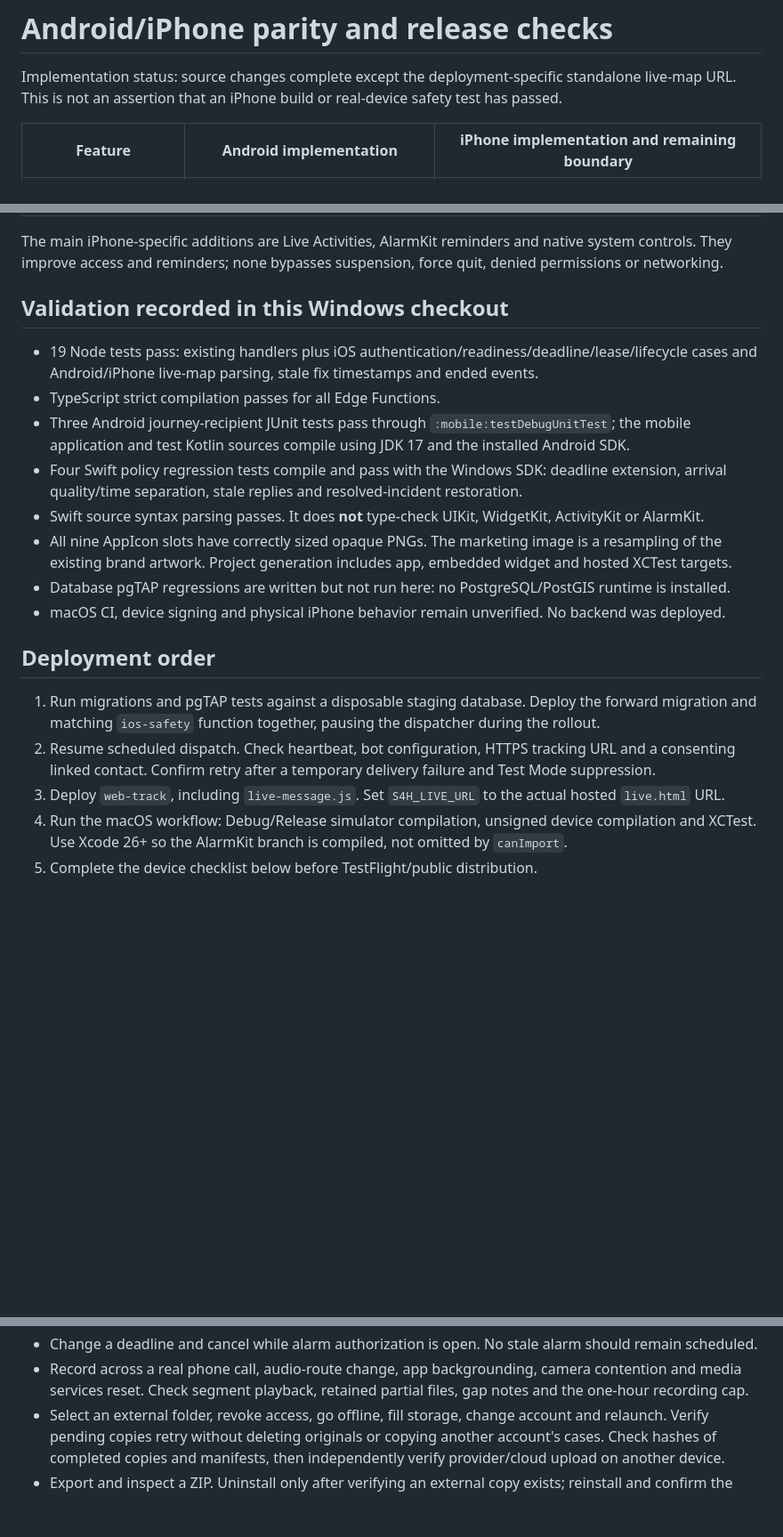
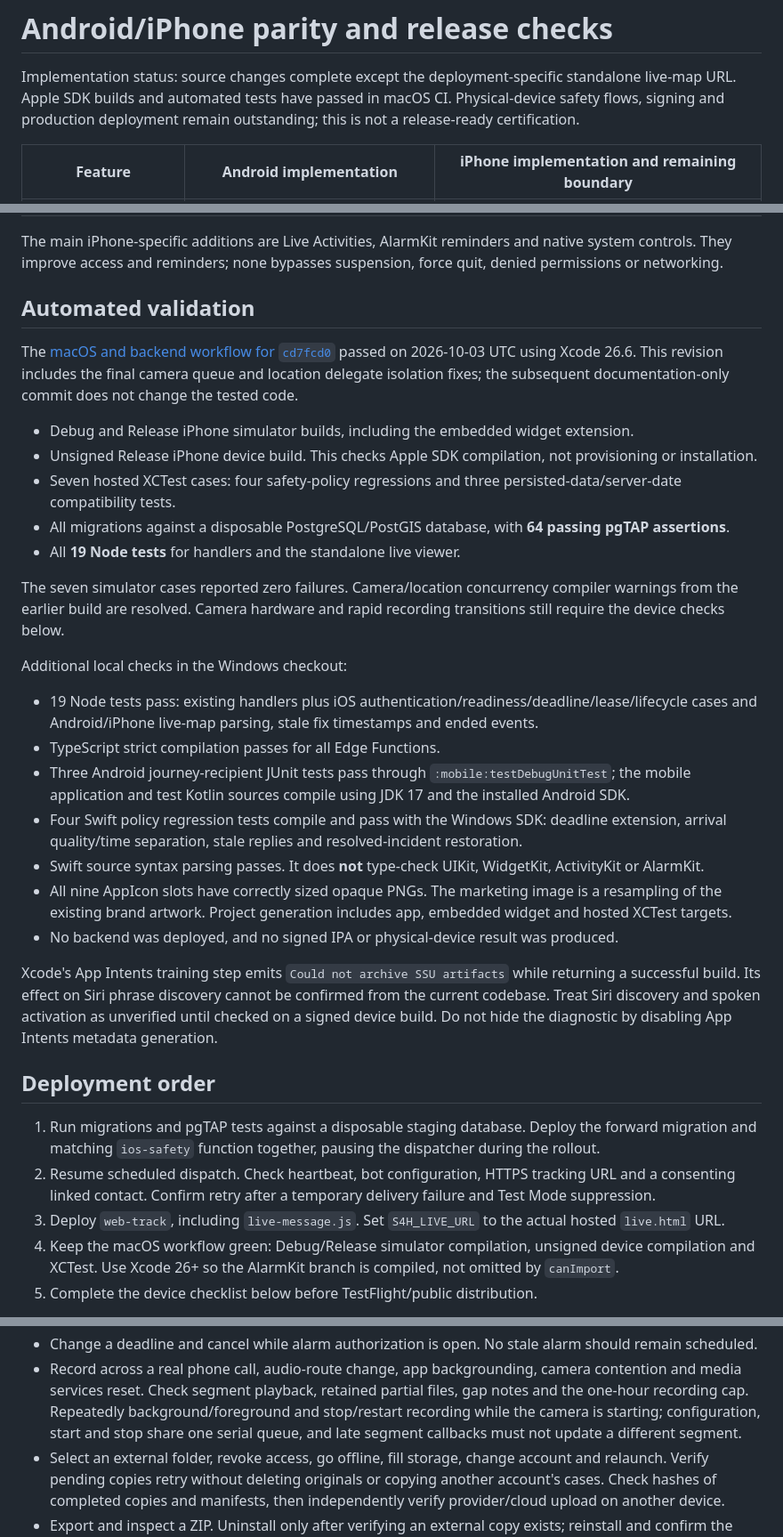
Before and after one commit to Sanskar-Dwivedi/Safe4Her, a Markdown page: ios/PARITY_AND_VALIDATION.md, 3 parts joined by grey strips. Shown at 89% size. Drawn GitHub-style; blank space fills up the shorter version.

```diff
--- a/ios/PARITY_AND_VALIDATION.md
+++ b/ios/PARITY_AND_VALIDATION.md
@@ -1,7 +1,8 @@
 # Android/iPhone parity and release checks
 
 Implementation status: source changes complete except the deployment-specific standalone live-map URL.
-This is not an assertion that an iPhone build or real-device safety test has passed.
+Apple SDK builds and automated tests have passed in macOS CI. Physical-device safety flows, signing and
+production deployment remain outstanding; this is not a release-ready certification.
 
 | Feature | Android implementation | iPhone implementation and remaining boundary |
 |---|---|---|
@@ -20,7 +21,22 @@ This is not an assertion that an iPhone build or real-device safety test has pas
 The main iPhone-specific additions are Live Activities, AlarmKit reminders and native system controls.
 They improve access and reminders; none bypasses suspension, force quit, denied permissions or networking.
 
-## Validation recorded in this Windows checkout
+## Automated validation
+
+The [macOS and backend workflow for `cd7fcd0`](https://github.com/Sanskar-Dwivedi/Safe4Her/actions/runs/37144332715)
+passed on 2026-10-03 UTC using Xcode 26.6. This revision includes the final camera queue and location
+delegate isolation fixes; the subsequent documentation-only commit does not change the tested code.
+
+- Debug and Release iPhone simulator builds, including the embedded widget extension.
+- Unsigned Release iPhone device build. This checks Apple SDK compilation, not provisioning or installation.
+- Seven hosted XCTest cases: four safety-policy regressions and three persisted-data/server-date compatibility tests.
+- All migrations against a disposable PostgreSQL/PostGIS database, with **64 passing pgTAP assertions**.
+- All **19 Node tests** for handlers and the standalone live viewer.
+
+The seven simulator cases reported zero failures. Camera/location concurrency compiler warnings from the
+earlier build are resolved. Camera hardware and rapid recording transitions still require the device checks below.
+
+Additional local checks in the Windows checkout:
 
 - 19 Node tests pass: existing handlers plus iOS authentication/readiness/deadline/lease/lifecycle cases
   and Android/iPhone live-map parsing, stale fix timestamps and ended events.
@@ -32,8 +48,12 @@ They improve access and reminders; none bypasses suspension, force quit, denied
 - Swift source syntax parsing passes. It does **not** type-check UIKit, WidgetKit, ActivityKit or AlarmKit.
 - All nine AppIcon slots have correctly sized opaque PNGs. The marketing image is a resampling of the
   existing brand artwork. Project generation includes app, embedded widget and hosted XCTest targets.
-- Database pgTAP regressions are written but not run here: no PostgreSQL/PostGIS runtime is installed.
-- macOS CI, device signing and physical iPhone behavior remain unverified. No backend was deployed.
+- No backend was deployed, and no signed IPA or physical-device result was produced.
+
+Xcode's App Intents training step emits `Could not archive SSU artifacts` while returning a successful
+build. Its effect on Siri phrase discovery cannot be confirmed from the current codebase. Treat Siri
+discovery and spoken activation as unverified until checked on a signed device build. Do not hide the
+diagnostic by disabling App Intents metadata generation.
 
 ## Deployment order
 
@@ -42,7 +62,7 @@ They improve access and reminders; none bypasses suspension, force quit, denied
 2. Resume scheduled dispatch. Check heartbeat, bot configuration, HTTPS tracking URL and a consenting
    linked contact. Confirm retry after a temporary delivery failure and Test Mode suppression.
 3. Deploy `web-track`, including `live-message.js`. Set `S4H_LIVE_URL` to the actual hosted `live.html` URL.
-4. Run the macOS workflow: Debug/Release simulator compilation, unsigned device compilation and XCTest.
+4. Keep the macOS workflow green: Debug/Release simulator compilation, unsigned device compilation and XCTest.
    Use Xcode 26+ so the AlarmKit branch is compiled, not omitted by `canImport`.
 5. Complete the device checklist below before TestFlight/public distribution.
 
@@ -69,6 +89,8 @@ Use iOS 17 and a current iOS 26+ device, with and without an Action button. Use
 - Change a deadline and cancel while alarm authorization is open. No stale alarm should remain scheduled.
 - Record across a real phone call, audio-route change, app backgrounding, camera contention and media
   services reset. Check segment playback, retained partial files, gap notes and the one-hour recording cap.
+  Repeatedly background/foreground and stop/restart recording while the camera is starting; configuration,
+  start and stop share one serial queue, and late segment callbacks must not update a different segment.
 - Select an external folder, revoke access, go offline, fill storage, change account and relaunch. Verify
   pending copies retry without deleting originals or copying another account's cases. Check hashes of
   completed copies and manifests, then independently verify provider/cloud upload on another device.
```
Also changed, not shown: ios/README.md (+7 -3 lines).
